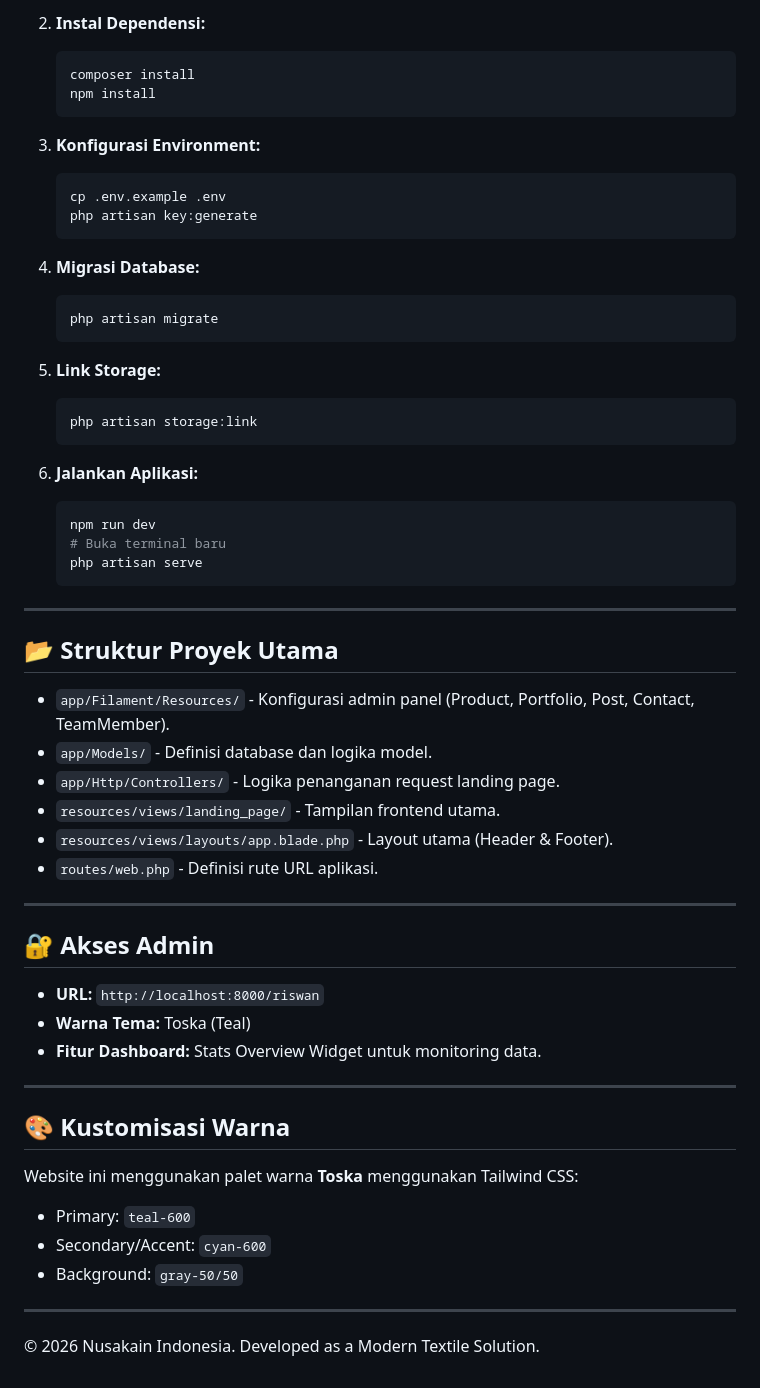
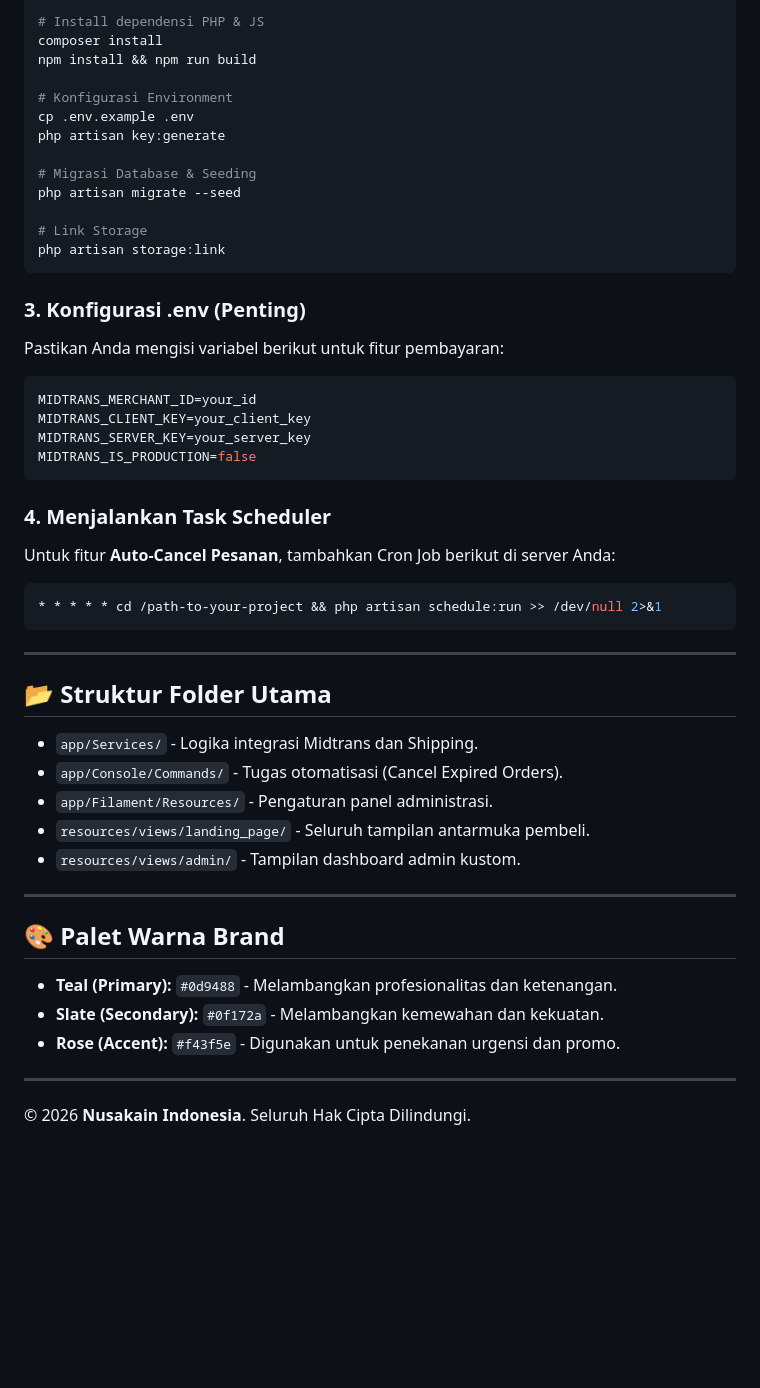
Before and after one commit to Ryswanmf/NusaKain, a Markdown page: README.md, the part around one of its changes. Drawn GitHub-style; blank space fills up the shorter version.

````diff
--- a/README.md
+++ b/README.md
@@ -54,60 +56,50 @@ Nusakain adalah platform digital berbasis web untuk bisnis tekstil/kain yang mod
 
-2. **Instal Dependensi:**
-   ```bash
-   composer install
-   npm install
-   ```
+# Install dependensi PHP & JS
+composer install
+npm install && npm run build
 
-3. **Konfigurasi Environment:**
-   ```bash
-   cp .env.example .env
-   php artisan key:generate
-   ```
+# Konfigurasi Environment
+cp .env.example .env
+php artisan key:generate
 
-4. **Migrasi Database:**
-   ```bash
-   php artisan migrate
-   ```
+# Migrasi Database & Seeding
+php artisan migrate --seed
 
-5. **Link Storage:**
-   ```bash
-   php artisan storage:link
-   ```
+# Link Storage
+php artisan storage:link
+```
 
-6. **Jalankan Aplikasi:**
-   ```bash
-   npm run dev
-   # Buka terminal baru
-   php artisan serve
-   ```
+### 3. Konfigurasi .env (Penting)
+Pastikan Anda mengisi variabel berikut untuk fitur pembayaran:
+```env
+MIDTRANS_MERCHANT_ID=your_id
+MIDTRANS_CLIENT_KEY=your_client_key
+MIDTRANS_SERVER_KEY=your_server_key
+MIDTRANS_IS_PRODUCTION=false
+```
+
+### 4. Menjalankan Task Scheduler
+Untuk fitur **Auto-Cancel Pesanan**, tambahkan Cron Job berikut di server Anda:
+```bash
+* * * * * cd /path-to-your-project && php artisan schedule:run >> /dev/null 2>&1
+```
 
 ---
 
-## 📂 Struktur Proyek Utama
-
-- `app/Filament/Resources/` - Konfigurasi admin panel (Product, Portfolio, Post, Contact, TeamMember).
-- `app/Models/` - Definisi database dan logika model.
-- `app/Http/Controllers/` - Logika penanganan request landing page.
-- `resources/views/landing_page/` - Tampilan frontend utama.
-- `resources/views/layouts/app.blade.php` - Layout utama (Header & Footer).
-- `routes/web.php` - Definisi rute URL aplikasi.
+## 📂 Struktur Folder Utama
+- `app/Services/` - Logika integrasi Midtrans dan Shipping.
+- `app/Console/Commands/` - Tugas otomatisasi (Cancel Expired Orders).
+- `app/Filament/Resources/` - Pengaturan panel administrasi.
+- `resources/views/landing_page/` - Seluruh tampilan antarmuka pembeli.
+- `resources/views/admin/` - Tampilan dashboard admin kustom.
 
 ---
 
-## 🔐 Akses Admin
-
-- **URL:** `http://localhost:8000/riswan`
-- **Warna Tema:** Toska (Teal)
-- **Fitur Dashboard:** Stats Overview Widget untuk monitoring data.
+## 🎨 Palet Warna Brand
+- **Teal (Primary):** `#0d9488` - Melambangkan profesionalitas dan ketenangan.
+- **Slate (Secondary):** `#0f172a` - Melambangkan kemewahan dan kekuatan.
+- **Rose (Accent):** `#f43f5e` - Digunakan untuk penekanan urgensi dan promo.
 
 ---
 
-## 🎨 Kustomisasi Warna
-Website ini menggunakan palet warna **Toska** menggunakan Tailwind CSS:
-- Primary: `teal-600`
-- Secondary/Accent: `cyan-600`
-- Background: `gray-50/50`
-
----
-
-© 2026 Nusakain Indonesia. Developed as a Modern Textile Solution.
+© 2026 **Nusakain Indonesia**. Seluruh Hak Cipta Dilindungi.
````
Also changed, not shown: other parts of README.md (+45 -43 lines).
